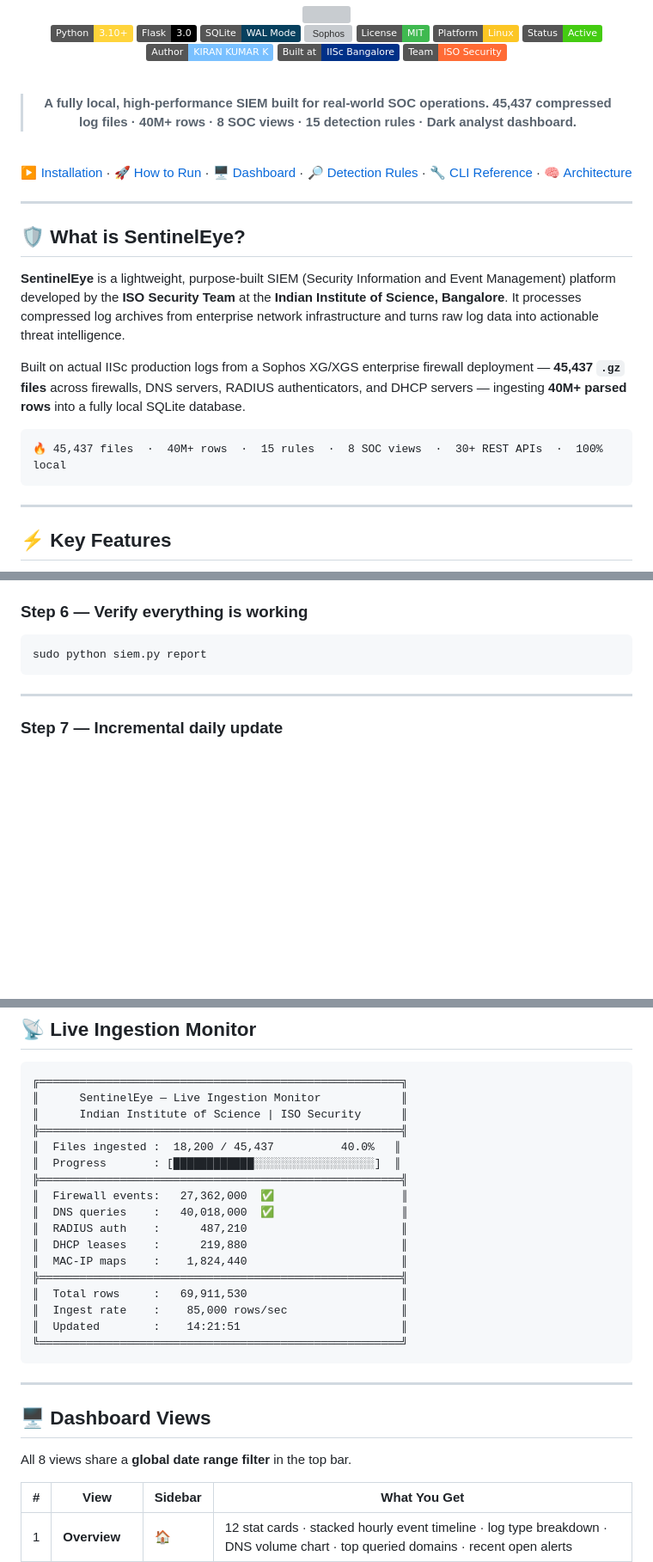
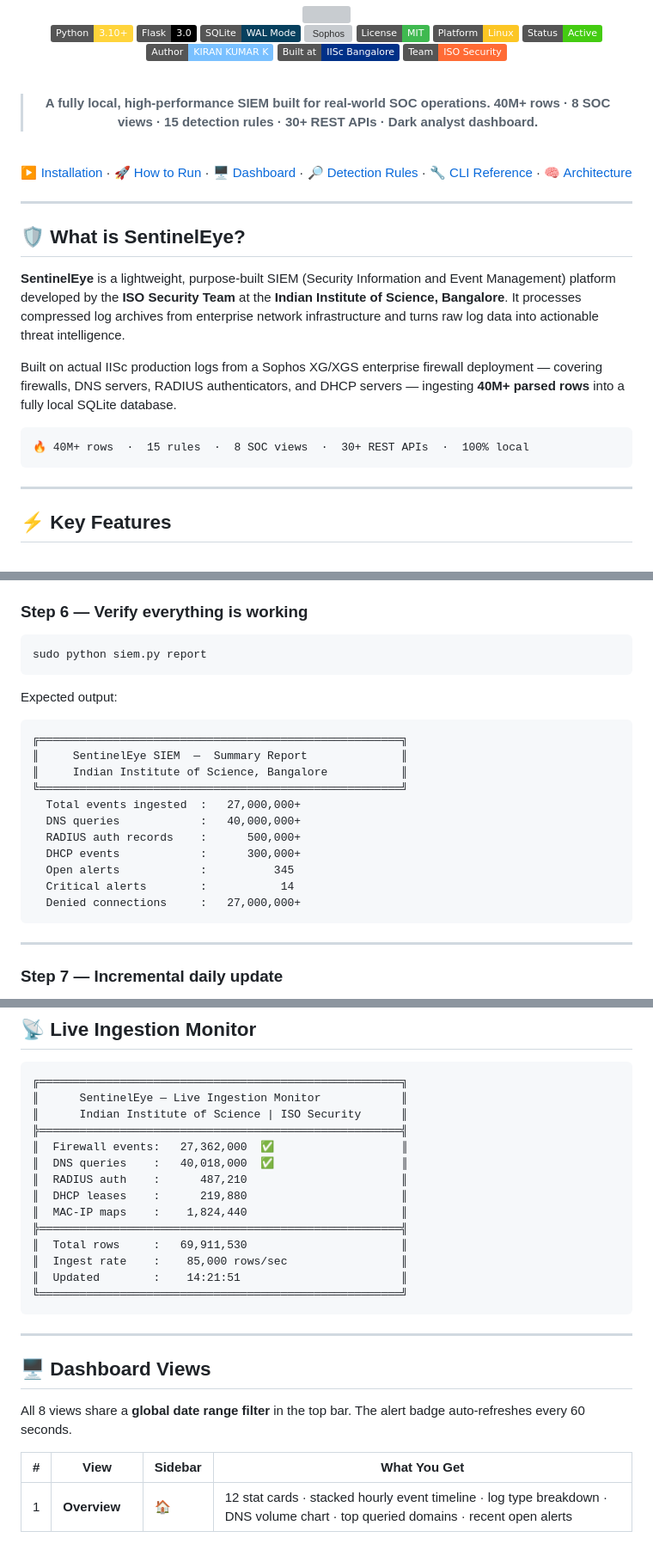
Before and after one commit to KIRAN-KUMAR-K3/SentinelEye, a Markdown page: README.md, 3 parts joined by grey strips. Shown at 86% size. Rendered like a GitHub page; badges without logos; blank space fills up the shorter version; grey boxes are pictures that could not be loaded.

````diff
--- a/README.md
+++ b/README.md
@@ -18,7 +18,7 @@
 <br/>
 
 > **A fully local, high-performance SIEM built for real-world SOC operations.**
-> **45,437 compressed log files · 40M+ rows · 8 SOC views · 15 detection rules · Dark analyst dashboard.**
+> **40M+ rows · 8 SOC views · 15 detection rules · 30+ REST APIs · Dark analyst dashboard.**
 
 <br/>
 
@@ -32,10 +32,10 @@
 
 **SentinelEye** is a lightweight, purpose-built SIEM (Security Information and Event Management) platform developed by the **ISO Security Team** at the **Indian Institute of Science, Bangalore**. It processes compressed log archives from enterprise network infrastructure and turns raw log data into actionable threat intelligence.
 
-Built on actual IISc production logs from a Sophos XG/XGS enterprise firewall deployment — **45,437 `.gz` files** across firewalls, DNS servers, RADIUS authenticators, and DHCP servers — ingesting **40M+ parsed rows** into a fully local SQLite database.
+Built on actual IISc production logs from a Sophos XG/XGS enterprise firewall deployment — covering firewalls, DNS servers, RADIUS authenticators, and DHCP servers — ingesting **40M+ parsed rows** into a fully local SQLite database.
 
 ```
-🔥 45,437 files  ·  40M+ rows  ·  15 rules  ·  8 SOC views  ·  30+ REST APIs  ·  100% local
+🔥 40M+ rows  ·  15 rules  ·  8 SOC views  ·  30+ REST APIs  ·  100% local
 ```
 
 ---
@@ -237,6 +232,21 @@ Then open your browser: **`http://localhost:5000`**
 sudo python siem.py report
 ```
 
+Expected output:
+```
+╔══════════════════════════════════════════════════════╗
+║     SentinelEye SIEM  —  Summary Report              ║
+║     Indian Institute of Science, Bangalore           ║
+╚══════════════════════════════════════════════════════╝
+  Total events ingested  :   27,000,000+
+  DNS queries            :   40,000,000+
+  RADIUS auth records    :      500,000+
+  DHCP events            :      300,000+
+  Open alerts            :          345
+  Critical alerts        :           14
+  Denied connections     :   27,000,000+
+```
+
 ---
 
 ### Step 7 — Incremental daily update
@@ -261,9 +271,6 @@ Already-ingested files are automatically skipped (`SKIP_INGESTED = True` in `con
 ║      SentinelEye — Live Ingestion Monitor            ║
 ║      Indian Institute of Science | ISO Security      ║
 ╠══════════════════════════════════════════════════════╣
-║  Files ingested :  18,200 / 45,437          40.0%   ║
-║  Progress       : [████████████░░░░░░░░░░░░░░░░░░]  ║
-╠══════════════════════════════════════════════════════╣
 ║  Firewall events:   27,362,000  ✅                   ║
 ║  DNS queries    :   40,018,000  ✅                   ║
 ║  RADIUS auth    :      487,210                       ║
@@ -280,7 +287,7 @@ Already-ingested files are automatically skipped (`SKIP_INGESTED = True` in `con
 
 ## 🖥️ Dashboard Views
 
-All 8 views share a **global date range filter** in the top bar.
+All 8 views share a **global date range filter** in the top bar. The alert badge auto-refreshes every 60 seconds.
 
 | # | View | Sidebar | What You Get |
 |---|------|---------|-------------|
````
Also changed, not shown: other parts of README.md (+40 -47 lines).
